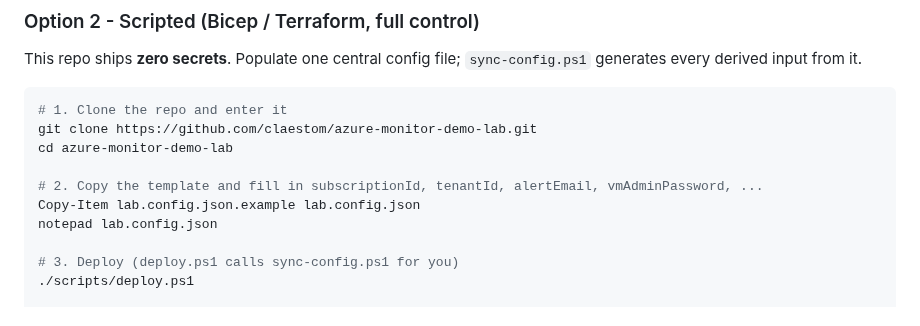
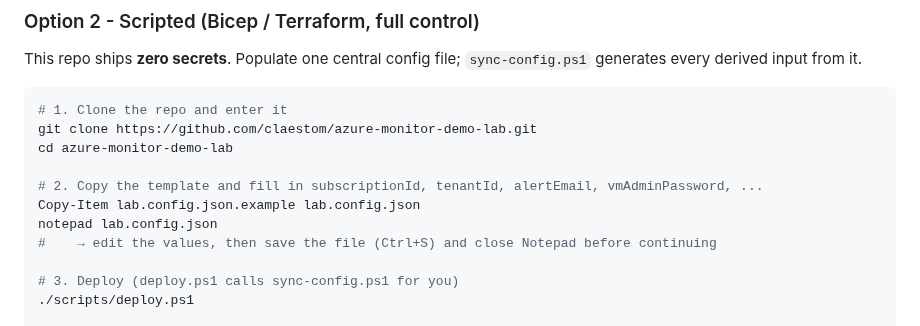
Before and after one commit to claestom/azure-monitor-demo-lab, a Markdown page: README.md, the part around the change. GitHub-like rendering.

Commit message:
docs: remind to save lab.config.json (Ctrl+S) before deploying

```diff
--- a/README.md
+++ b/README.md
@@ -75,6 +75,7 @@ cd azure-monitor-demo-lab
 # 2. Copy the template and fill in subscriptionId, tenantId, alertEmail, vmAdminPassword, ...
 Copy-Item lab.config.json.example lab.config.json
 notepad lab.config.json
+#    → edit the values, then save the file (Ctrl+S) and close Notepad before continuing
 
 # 3. Deploy (deploy.ps1 calls sync-config.ps1 for you)
 ./scripts/deploy.ps1
```
